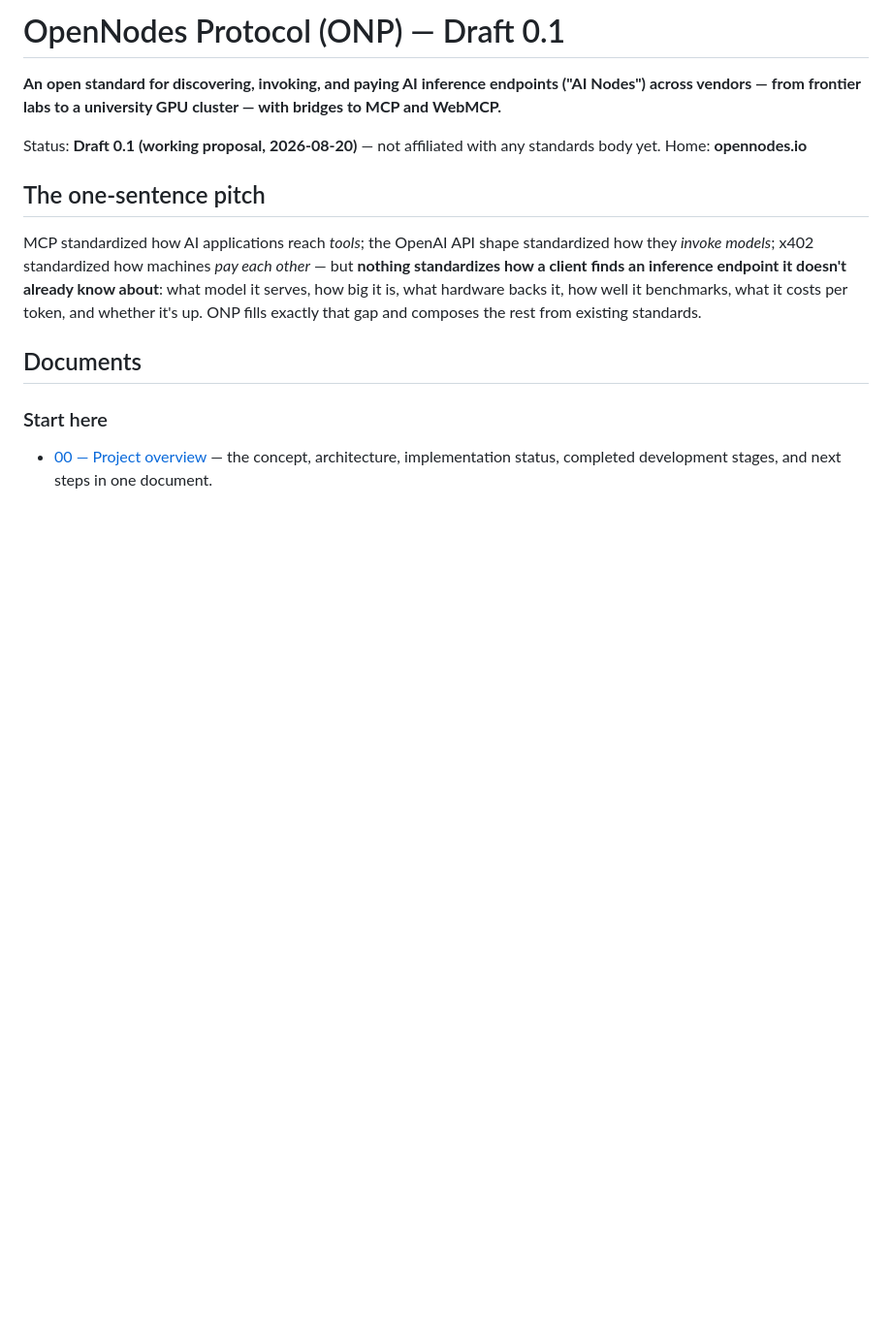
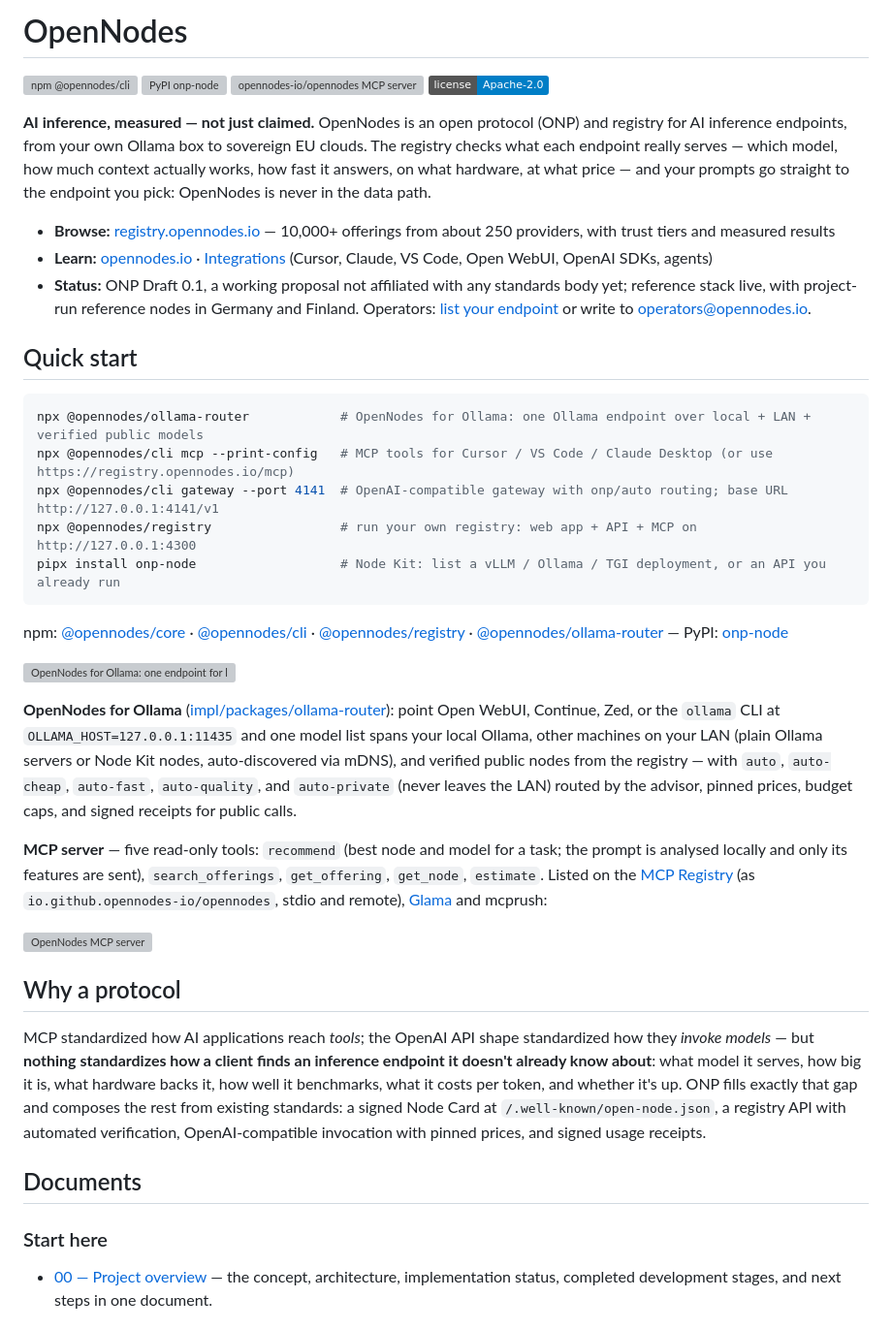
Before and after one commit to opennodes-io/opennodes, a Markdown page: README.md, the part around one of its changes. Shown at 97% size. GitHub-like rendering; badges without logos; blank space fills up the shorter version; grey boxes are pictures that could not be loaded.

Commit message:
README: lead with what OpenNodes does, add badges and listings
Opening now matches the landing page (measured, not just claimed; out of the data
path) instead of 'paying endpoints' and x402, which invited confusion with an
unrelated payments company. Badges: npm, PyPI, Glama score, license. Quick start
moves to the top; the MCP section lists the five tools and the MCP Registry,
Glama and mcprush listings with the mcprush card.

Co-Authored-By: Claude Opus 5.5 <noreply@anthropic.com>

````diff
--- a/README.md
+++ b/README.md
@@ -1,13 +1,39 @@
-# OpenNodes Protocol (ONP) — Draft 0.1
+# OpenNodes
 
-**An open standard for discovering, invoking, and paying AI inference endpoints ("AI Nodes") across vendors — from frontier labs to a university GPU cluster — with bridges to MCP and WebMCP.**
+[![npm @opennodes/cli](https://img.shields.io/npm/v/@opennodes/cli?label=%40opennodes%2Fcli)](https://www.npmjs.com/package/@opennodes/cli)
+[![PyPI onp-node](https://img.shields.io/pypi/v/onp-node?label=onp-node)](https://pypi.org/project/onp-node/)
+[![opennodes-io/opennodes MCP server](https://glama.ai/mcp/servers/opennodes-io/opennodes/badges/score.svg)](https://glama.ai/mcp/servers/opennodes-io/opennodes)
+[![License: Apache-2.0](https://img.shields.io/badge/license-Apache--2.0-blue)](LICENSE)
 
-Status: **Draft 0.1 (working proposal, 2026-08-20)** — not affiliated with any standards body yet.
-Home: **opennodes.io**
+**AI inference, measured — not just claimed.** OpenNodes is an open protocol (ONP) and registry for AI inference endpoints, from your own Ollama box to sovereign EU clouds. The registry checks what each endpoint really serves — which model, how much context actually works, how fast it answers, on what hardware, at what price — and your prompts go straight to the endpoint you pick: OpenNodes is never in the data path.
 
-## The one-sentence pitch
+- **Browse:** [registry.opennodes.io](https://registry.opennodes.io) — 10,000+ offerings from about 250 providers, with trust tiers and measured results
+- **Learn:** [opennodes.io](https://opennodes.io) · [Integrations](https://opennodes.io/integrations) (Cursor, Claude, VS Code, Open WebUI, OpenAI SDKs, agents)
+- **Status:** ONP Draft 0.1, a working proposal not affiliated with any standards body yet; reference stack live, with project-run reference nodes in Germany and Finland. Operators: [list your endpoint](node-kit/README.md) or write to operators@opennodes.io.
 
-MCP standardized how AI applications reach *tools*; the OpenAI API shape standardized how they *invoke models*; x402 standardized how machines *pay each other* — but **nothing standardizes how a client finds an inference endpoint it doesn't already know about**: what model it serves, how big it is, what hardware backs it, how well it benchmarks, what it costs per token, and whether it's up. ONP fills exactly that gap and composes the rest from existing standards.
+## Quick start
+
+```bash
+npx @opennodes/ollama-router            # OpenNodes for Ollama: one Ollama endpoint over local + LAN + verified public models
+npx @opennodes/cli mcp --print-config   # MCP tools for Cursor / VS Code / Claude Desktop (or use https://registry.opennodes.io/mcp)
+npx @opennodes/cli gateway --port 4141  # OpenAI-compatible gateway with onp/auto routing; base URL http://127.0.0.1:4141/v1
+npx @opennodes/registry                 # run your own registry: web app + API + MCP on http://127.0.0.1:4300
+pipx install onp-node                   # Node Kit: list a vLLM / Ollama / TGI deployment, or an API you already run
+```
+
+npm: [@opennodes/core](https://www.npmjs.com/package/@opennodes/core) · [@opennodes/cli](https://www.npmjs.com/package/@opennodes/cli) · [@opennodes/registry](https://www.npmjs.com/package/@opennodes/registry) · [@opennodes/ollama-router](https://www.npmjs.com/package/@opennodes/ollama-router) — PyPI: [onp-node](https://pypi.org/project/onp-node/)
+
+![OpenNodes for Ollama: one endpoint for local, LAN and verified public models](docs/media/opennodes-for-ollama.gif)
+
+**OpenNodes for Ollama** ([impl/packages/ollama-router](impl/packages/ollama-router/README.md)): point Open WebUI, Continue, Zed, or the `ollama` CLI at `OLLAMA_HOST=127.0.0.1:11435` and one model list spans your local Ollama, other machines on your LAN (plain Ollama servers or Node Kit nodes, auto-discovered via mDNS), and verified public nodes from the registry — with `auto`, `auto-cheap`, `auto-fast`, `auto-quality`, and `auto-private` (never leaves the LAN) routed by the advisor, pinned prices, budget caps, and signed receipts for public calls.
+
+**MCP server** — five read-only tools: `recommend` (best node and model for a task; the prompt is analysed locally and only its features are sent), `search_offerings`, `get_offering`, `get_node`, `estimate`. Listed on the [MCP Registry](https://registry.modelcontextprotocol.io/v0/servers?search=io.github.opennodes-io/opennodes) (as `io.github.opennodes-io/opennodes`, stdio and remote), [Glama](https://glama.ai/mcp/servers/opennodes-io/opennodes) and mcprush:
+
+[![OpenNodes MCP server](https://mcprush.com/badge/opennodes-mcp/card.svg)](https://mcprush.com/to/opennodes-mcp?ref=badge)
+
+## Why a protocol
+
+MCP standardized how AI applications reach *tools*; the OpenAI API shape standardized how they *invoke models* — but **nothing standardizes how a client finds an inference endpoint it doesn't already know about**: what model it serves, how big it is, what hardware backs it, how well it benchmarks, what it costs per token, and whether it's up. ONP fills exactly that gap and composes the rest from existing standards: a signed Node Card at `/.well-known/open-node.json`, a registry API with automated verification, OpenAI-compatible invocation with pinned prices, and signed usage receipts.
 
 ## Documents
 
````
Also changed, not shown: other parts of README.md (+0 -16 lines).
